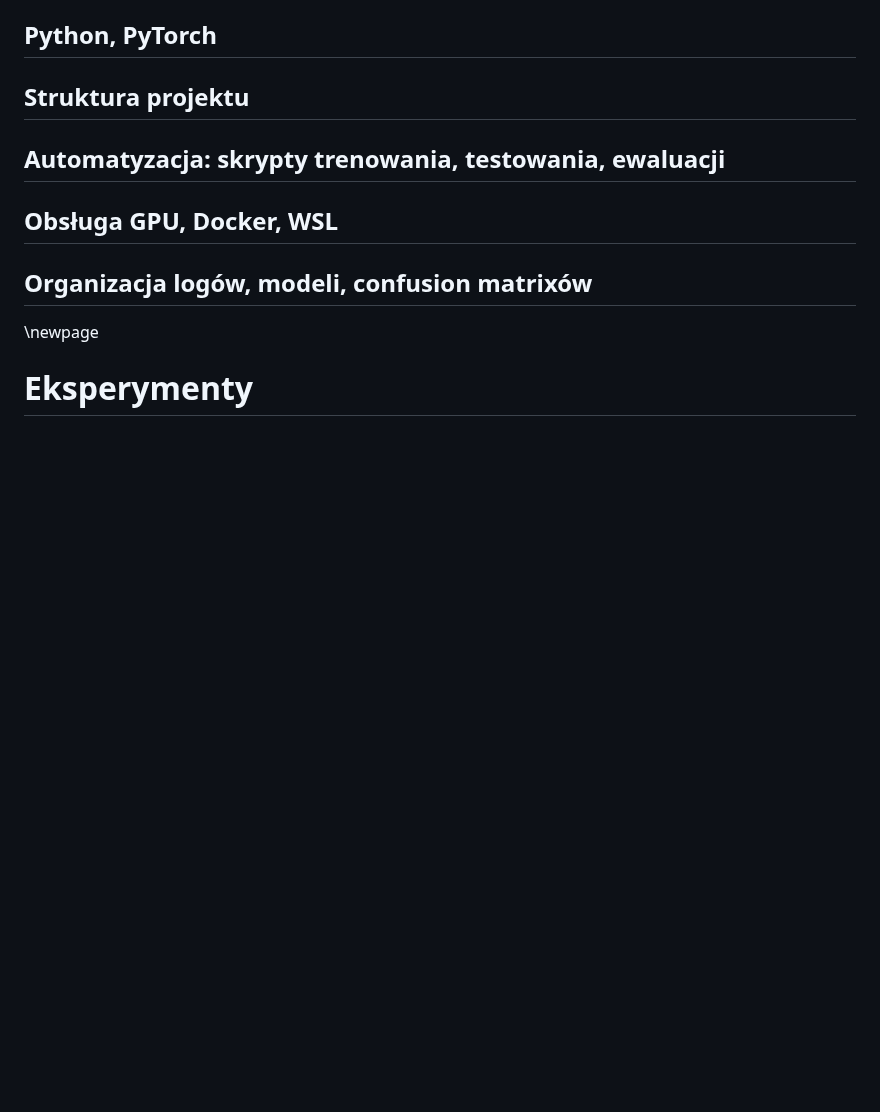
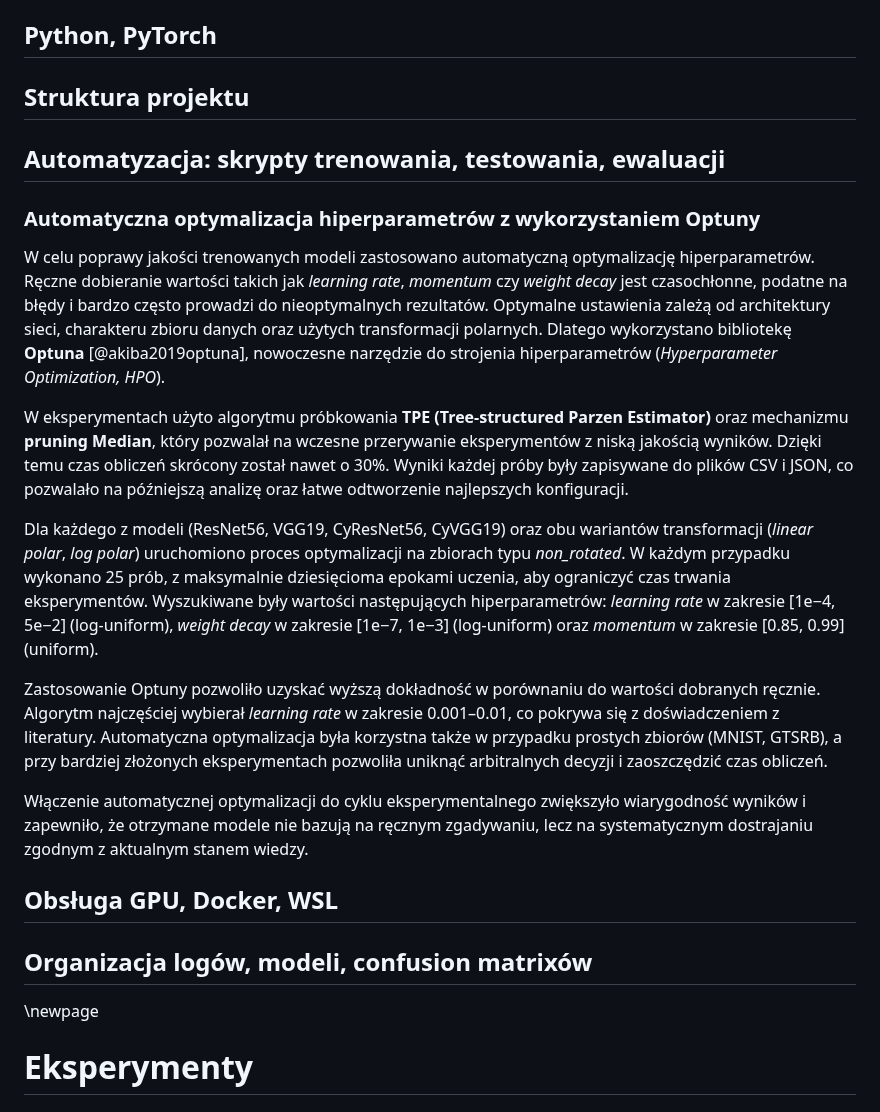
Before and after one commit to Fluorky/Rotated-datasets-evaluation-pipeline, a Markdown page: MasterThesis/master_thesis.md, the part around the change. Rendered like a GitHub page; blank space fills up the shorter version.

```diff
--- a/MasterThesis/master_thesis.md
+++ b/MasterThesis/master_thesis.md
@@ -1042,6 +1042,46 @@ bindingi z `cycnn.cpp`.
 
 ## Automatyzacja: skrypty trenowania, testowania, ewaluacji
 
+### Automatyczna optymalizacja hiperparametrów z wykorzystaniem Optuny
+
+W celu poprawy jakości trenowanych modeli zastosowano automatyczną
+optymalizację hiperparametrów. Ręczne dobieranie wartości takich jak
+*learning rate*, *momentum* czy *weight decay* jest czasochłonne,
+podatne na błędy i bardzo często prowadzi do nieoptymalnych rezultatów.
+Optymalne ustawienia zależą od architektury sieci, charakteru zbioru
+danych oraz użytych transformacji polarnych. Dlatego wykorzystano
+bibliotekę **Optuna** [@akiba2019optuna], nowoczesne narzędzie do
+strojenia hiperparametrów (*Hyperparameter Optimization, HPO*).
+
+W eksperymentach użyto algorytmu próbkowania **TPE (Tree-structured
+Parzen Estimator)** oraz mechanizmu **pruning Median**, który pozwalał
+na wczesne przerywanie eksperymentów z niską jakością wyników. Dzięki
+temu czas obliczeń skrócony został nawet o 30%. Wyniki każdej próby były
+zapisywane do plików CSV i JSON, co pozwalało na późniejszą analizę oraz
+łatwe odtworzenie najlepszych konfiguracji.
+
+Dla każdego z modeli (ResNet56, VGG19, CyResNet56, CyVGG19) oraz obu
+wariantów transformacji (*linear polar*, *log polar*) uruchomiono proces
+optymalizacji na zbiorach typu *non_rotated*. W każdym przypadku
+wykonano 25 prób, z maksymalnie dziesięcioma epokami uczenia, aby ograniczyć
+czas trwania eksperymentów. Wyszukiwane były wartości następujących
+hiperparametrów: *learning rate* w zakresie [1e−4, 5e−2] (log-uniform),
+*weight decay* w zakresie [1e−7, 1e−3] (log-uniform) oraz *momentum* w
+zakresie [0.85, 0.99] (uniform).
+
+Zastosowanie Optuny pozwoliło uzyskać wyższą dokładność w
+porównaniu do wartości dobranych ręcznie. Algorytm najczęściej wybierał
+*learning rate* w zakresie 0.001–0.01, co pokrywa się z doświadczeniem
+z literatury. Automatyczna optymalizacja była korzystna także w
+przypadku prostych zbiorów (MNIST, GTSRB), a przy bardziej złożonych
+eksperymentach pozwoliła uniknąć arbitralnych decyzji i zaoszczędzić
+czas obliczeń.
+
+Włączenie automatycznej optymalizacji do cyklu
+eksperymentalnego zwiększyło wiarygodność wyników i zapewniło, że
+otrzymane modele nie bazują na ręcznym zgadywaniu, lecz na systematycznym
+dostrajaniu zgodnym z aktualnym stanem wiedzy.
+
 ## Obsługa GPU, Docker, WSL
 
 ## Organizacja logów, modeli, confusion matrixów
```
